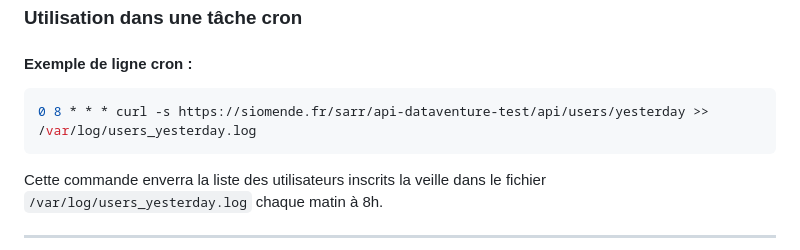
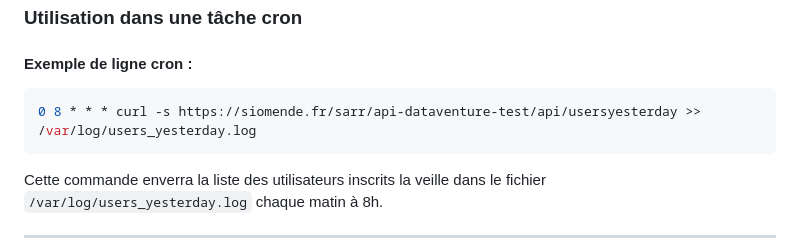
Before and after one commit to Saar45/api-dataventure-test, a Markdown page: README.md, the part around the change. Rendered like a GitHub page.

Commit message:
Fix cron job example URL

````diff
--- a/README.md
+++ b/README.md
@@ -132,7 +132,7 @@ Cet endpoint renvoie la liste des utilisateurs dont la date d'inscription (`crea
 
 #### Exemple de ligne cron :
 ```bash
-0 8 * * * curl -s https://siomende.fr/sarr/api-dataventure-test/api/users/yesterday >> /var/log/users_yesterday.log
+0 8 * * * curl -s https://siomende.fr/sarr/api-dataventure-test/api/usersyesterday >> /var/log/users_yesterday.log
 ```
 Cette commande enverra la liste des utilisateurs inscrits la veille dans le fichier `/var/log/users_yesterday.log` chaque matin à 8h.
 
````
